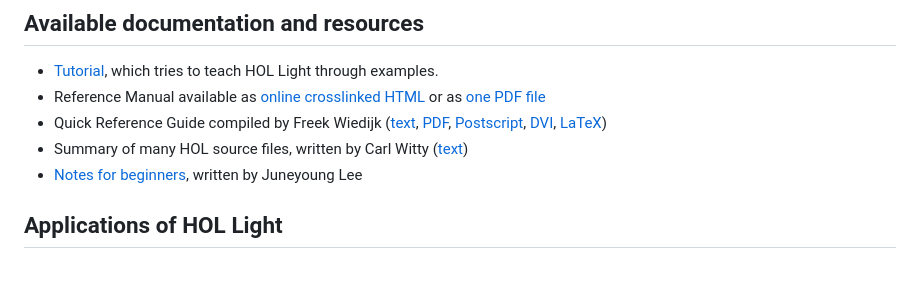
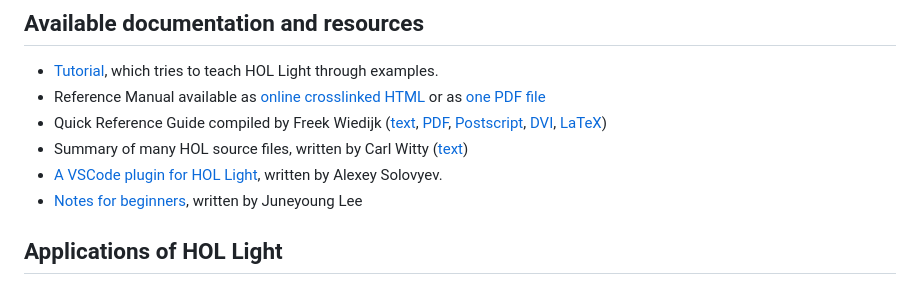
Before and after one commit to hol-light/hol-light.github.io, a Markdown page: index.md, the part around the change. GitHub-like rendering.

Commit message:
Add vscode-hol-light

```diff
--- a/index.md
+++ b/index.md
@@ -42,6 +42,7 @@ in the distribution for detailed installation instructions.
   as [one PDF file](references/reference.pdf)
 - Quick Reference Guide compiled by Freek Wiedijk ([text](holchart/holchart.txt), [PDF](holchart/holchart.pdf), [Postscript](holchart/holchart.ps), [DVI](holchart/holchart.dvi), [LaTeX](holchart/holchart.teX))
 - Summary of many HOL source files, written by Carl Witty ([text](summary.txt))
+- [A VSCode plugin for HOL Light](https://github.com/monadius/vscode-hol-light), written by Alexey Solovyev.
 - [Notes for beginners](https://github.com/aqjune/hol-light-materials/tree/main), written by Juneyoung Lee
 
 ## Applications of HOL Light
```
